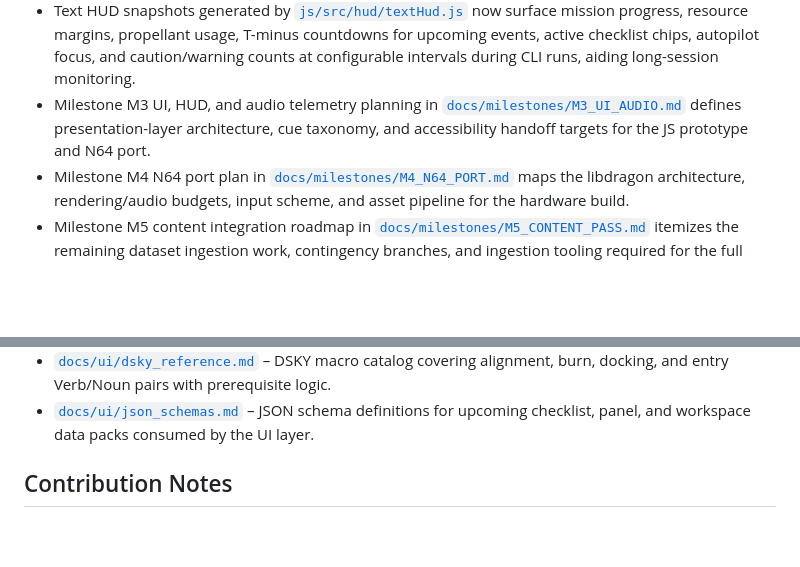
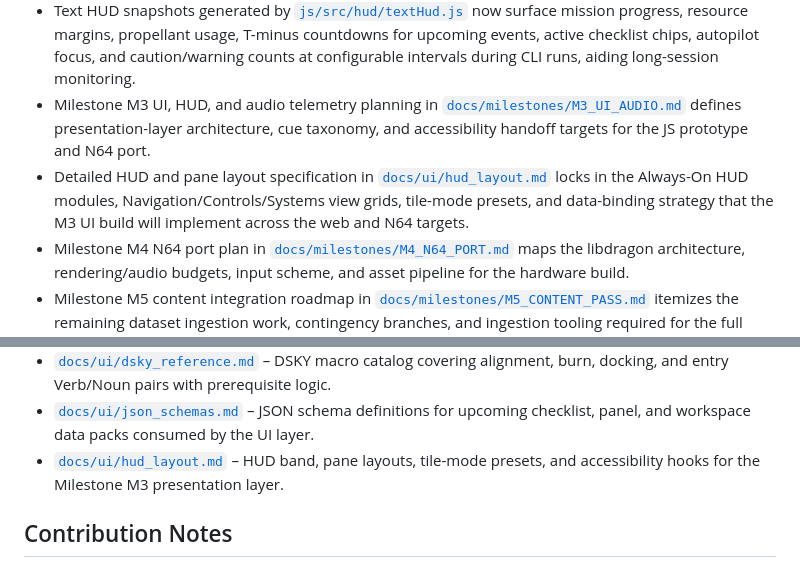
Before and after one commit to jwiedeman/Apollo64, a Markdown page: README.md, 2 parts joined by grey strips. GitHub-like rendering; blank space fills up the shorter version.

Commit message:
Document HUD and pane layout plan

```diff
--- a/README.md
+++ b/README.md
@@ -20,6 +20,7 @@ This repository has been reset to develop a real-time Apollo 11 mission simulato
 - Milestone M2 planning notes outline guidance, RCS, and docking system requirements in [`docs/milestones/M2_GUIDANCE_RCS.md`](docs/milestones/M2_GUIDANCE_RCS.md) to steer upcoming implementation work.
 - Text HUD snapshots generated by [`js/src/hud/textHud.js`](js/src/hud/textHud.js) now surface mission progress, resource margins, propellant usage, T-minus countdowns for upcoming events, active checklist chips, autopilot focus, and caution/warning counts at configurable intervals during CLI runs, aiding long-session monitoring.
 - Milestone M3 UI, HUD, and audio telemetry planning in [`docs/milestones/M3_UI_AUDIO.md`](docs/milestones/M3_UI_AUDIO.md) defines presentation-layer architecture, cue taxonomy, and accessibility handoff targets for the JS prototype and N64 port.
+- Detailed HUD and pane layout specification in [`docs/ui/hud_layout.md`](docs/ui/hud_layout.md) locks in the Always-On HUD modules, Navigation/Controls/Systems view grids, tile-mode presets, and data-binding strategy that the M3 UI build will implement across the web and N64 targets.
 - Milestone M4 N64 port plan in [`docs/milestones/M4_N64_PORT.md`](docs/milestones/M4_N64_PORT.md) maps the libdragon architecture, rendering/audio budgets, input scheme, and asset pipeline for the hardware build.
 - Milestone M5 content integration roadmap in [`docs/milestones/M5_CONTENT_PASS.md`](docs/milestones/M5_CONTENT_PASS.md) itemizes the remaining dataset ingestion work, contingency branches, and ingestion tooling required for the full mission graph.
 - Milestone M6 fidelity pass outline in [`docs/milestones/M6_FIDELITY_PASS.md`](docs/milestones/M6_FIDELITY_PASS.md) defines calibration targets for timelines, propulsion, resources, and communications against Apollo 11 telemetry.
@@ -51,6 +52,7 @@ This repository has been reset to develop a real-time Apollo 11 mission simulato
 - [`docs/ui/panel_hierarchy.md`](docs/ui/panel_hierarchy.md) – Mission panel inventory with control states, checklist links, and simulation notes for CSM/LM stations.
 - [`docs/ui/dsky_reference.md`](docs/ui/dsky_reference.md) – DSKY macro catalog covering alignment, burn, docking, and entry Verb/Noun pairs with prerequisite logic.
 - [`docs/ui/json_schemas.md`](docs/ui/json_schemas.md) – JSON schema definitions for upcoming checklist, panel, and workspace data packs consumed by the UI layer.
+- [`docs/ui/hud_layout.md`](docs/ui/hud_layout.md) – HUD band, pane layouts, tile-mode presets, and accessibility hooks for the Milestone M3 presentation layer.
 
 ## Contribution Notes
 - Follow the guidelines in [`AGENTS.md`](AGENTS.md) for documentation structure and future implementation phases.
```
Also changed, not shown: docs/ui/hud_layout.md (added, +111 -0 lines).
